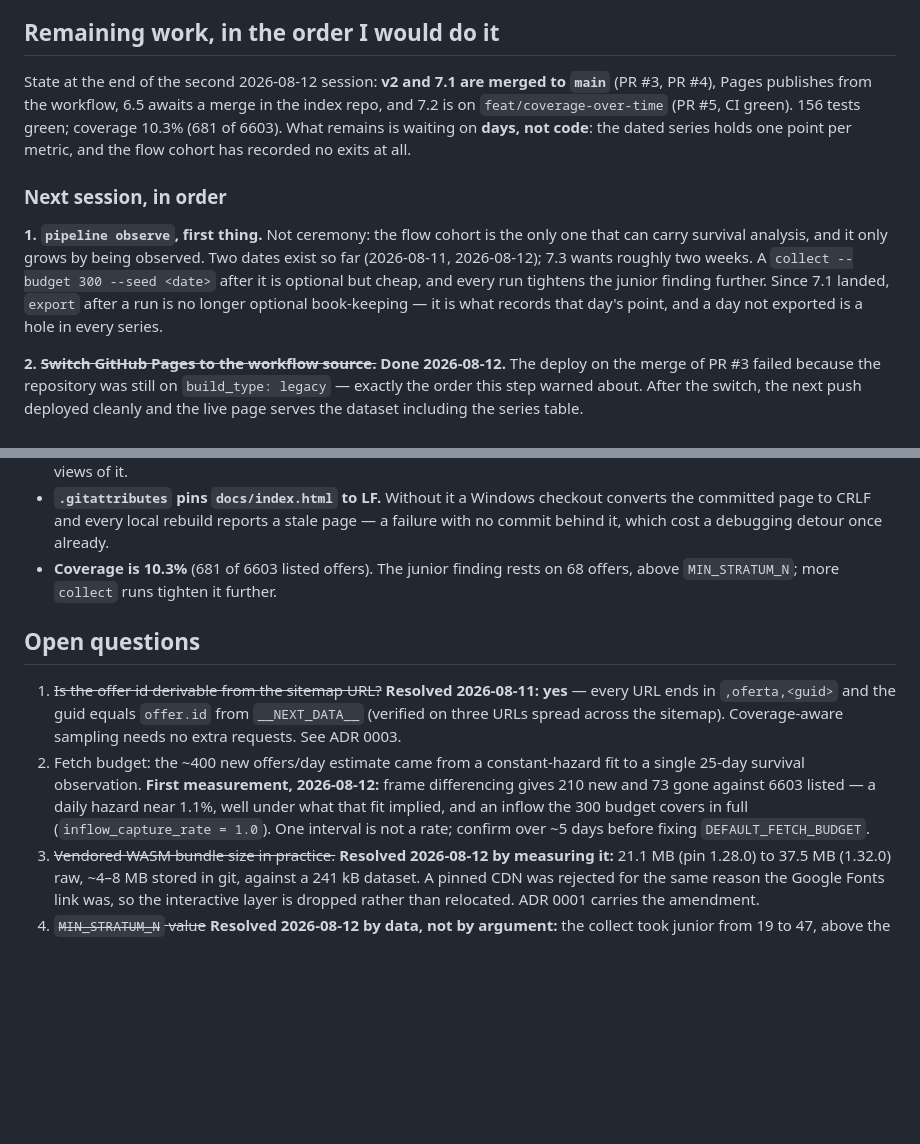
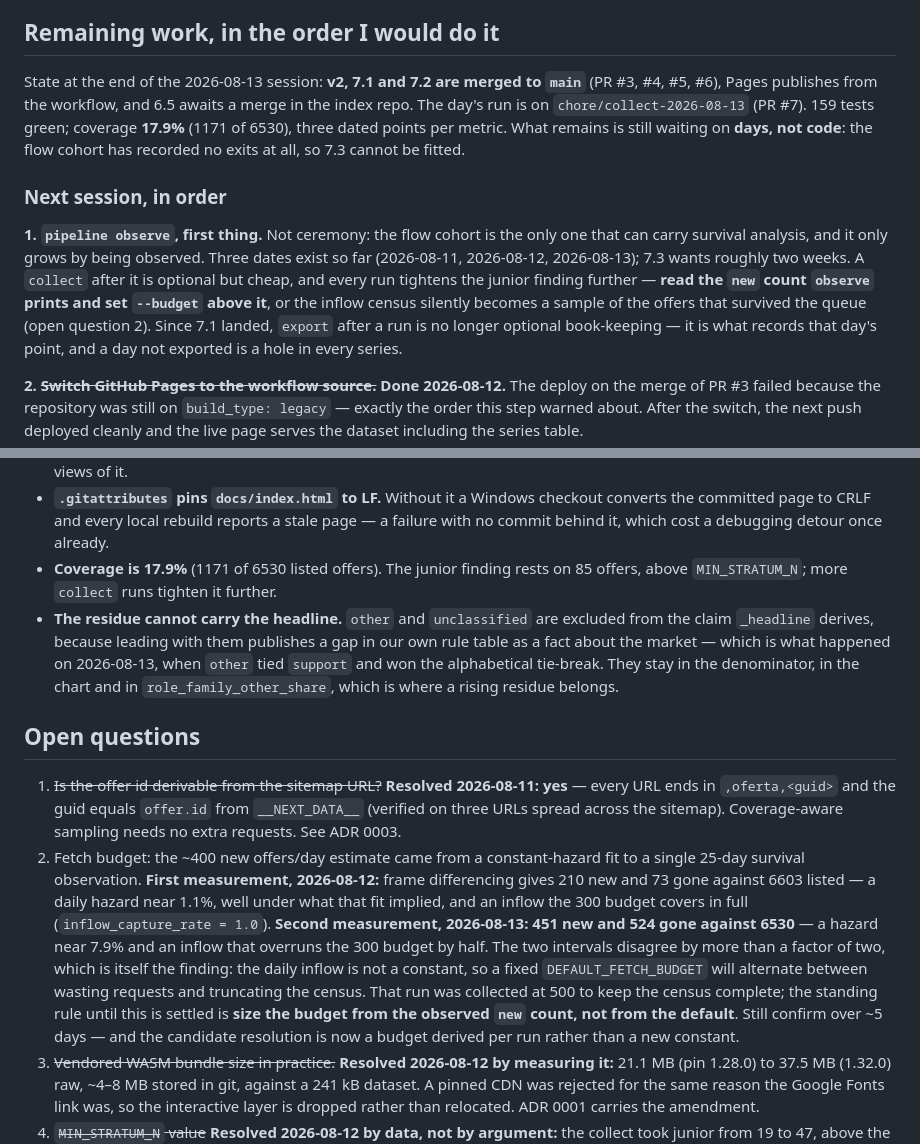
Before and after one commit to P0w3r223/it-job-radar, a Markdown page: docs/plan/0001_implementation-walkthrough.md, 2 parts joined by grey strips. Rendered like a GitHub page; blank space fills up the shorter version.

Commit message:
docs: record the 2026-08-13 run, and that the daily inflow is not a constant
Two intervals now disagree by more than a factor of two (210 new / 73 gone, then 451 /
524), so open question 2 is no longer "which constant" but whether a constant is the
right shape at all. Until it is settled the standing rule is to size --budget from the
new count that observe prints, rather than trusting the default to cover the census.

```diff
--- a/docs/plan/0001_implementation-walkthrough.md
+++ b/docs/plan/0001_implementation-walkthrough.md
@@ -480,18 +480,20 @@ Its replacement is `pipeline verify` plus the byte-comparison rebuild in CI.
 
 ## Remaining work, in the order I would do it
 
-State at the end of the second 2026-08-12 session: **v2 and 7.1 are merged to `main`**
-(PR #3, PR #4), Pages publishes from the workflow, 6.5 awaits a merge in the index repo, and
-7.2 is on `feat/coverage-over-time` (PR #5, CI green). 156 tests green; coverage 10.3%
-(681 of 6603). What remains is waiting on **days, not code**: the dated series holds one
-point per metric, and the flow cohort has recorded no exits at all.
+State at the end of the 2026-08-13 session: **v2, 7.1 and 7.2 are merged to `main`**
+(PR #3, #4, #5, #6), Pages publishes from the workflow, and 6.5 awaits a merge in the index
+repo. The day's run is on `chore/collect-2026-08-13` (PR #7). 159 tests green; coverage
+**17.9%** (1171 of 6530), three dated points per metric. What remains is still waiting on
+**days, not code**: the flow cohort has recorded no exits at all, so 7.3 cannot be fitted.
 
 ### Next session, in order
 
 **1. `pipeline observe`, first thing.** Not ceremony: the flow cohort is the only one that
-can carry survival analysis, and it only grows by being observed. Two dates exist so far
-(2026-08-11, 2026-08-12); 7.3 wants roughly two weeks. A `collect --budget 300 --seed <date>`
-after it is optional but cheap, and every run tightens the junior finding further. Since
+can carry survival analysis, and it only grows by being observed. Three dates exist so far
+(2026-08-11, 2026-08-12, 2026-08-13); 7.3 wants roughly two weeks. A `collect` after it is
+optional but cheap, and every run tightens the junior finding further — **read the `new`
+count `observe` prints and set `--budget` above it**, or the inflow census silently becomes
+a sample of the offers that survived the queue (open question 2). Since
 7.1 landed, `export` after a run is no longer optional book-keeping — it is what records
 that day's point, and a day not exported is a hole in every series.
 
@@ -535,8 +537,13 @@ Then the concept-catalogue backlog: technology co-occurrence, salary premium by
 - **`.gitattributes` pins `docs/index.html` to LF.** Without it a Windows checkout converts
   the committed page to CRLF and every local rebuild reports a stale page — a failure with
   no commit behind it, which cost a debugging detour once already.
-- **Coverage is 10.3%** (681 of 6603 listed offers). The junior finding rests on 68 offers,
+- **Coverage is 17.9%** (1171 of 6530 listed offers). The junior finding rests on 85 offers,
   above `MIN_STRATUM_N`; more `collect` runs tighten it further.
+- **The residue cannot carry the headline.** `other` and `unclassified` are excluded from
+  the claim `_headline` derives, because leading with them publishes a gap in our own rule
+  table as a fact about the market — which is what happened on 2026-08-13, when `other`
+  tied `support` and won the alphabetical tie-break. They stay in the denominator, in the
+  chart and in `role_family_other_share`, which is where a rising residue belongs.
 
 ## Open questions
 
@@ -548,8 +555,14 @@ Then the concept-catalogue backlog: technology co-occurrence, salary premium by
    single 25-day survival observation. **First measurement, 2026-08-12:** frame
    differencing gives 210 new and 73 gone against 6603 listed — a daily hazard near 1.1%,
    well under what that fit implied, and an inflow the 300 budget covers in full
-   (`inflow_capture_rate = 1.0`). One interval is not a rate; confirm over ~5 days before
-   fixing `DEFAULT_FETCH_BUDGET`.
+   (`inflow_capture_rate = 1.0`). **Second measurement, 2026-08-13: 451 new and 524 gone
+   against 6530** — a hazard near 7.9% and an inflow that overruns the 300 budget by half.
+   The two intervals disagree by more than a factor of two, which is itself the finding:
+   the daily inflow is not a constant, so a fixed `DEFAULT_FETCH_BUDGET` will alternate
+   between wasting requests and truncating the census. That run was collected at 500 to
+   keep the census complete; the standing rule until this is settled is **size the budget
+   from the observed `new` count, not from the default**. Still confirm over ~5 days —
+   and the candidate resolution is now a budget derived per run rather than a new constant.
 3. ~~Vendored WASM bundle size in practice.~~ **Resolved 2026-08-12 by measuring it:**
    21.1 MB (pin 1.28.0) to 37.5 MB (1.32.0) raw, ~4–8 MB stored in git, against a 241 kB
    dataset. A pinned CDN was rejected for the same reason the Google Fonts link was, so the
```
